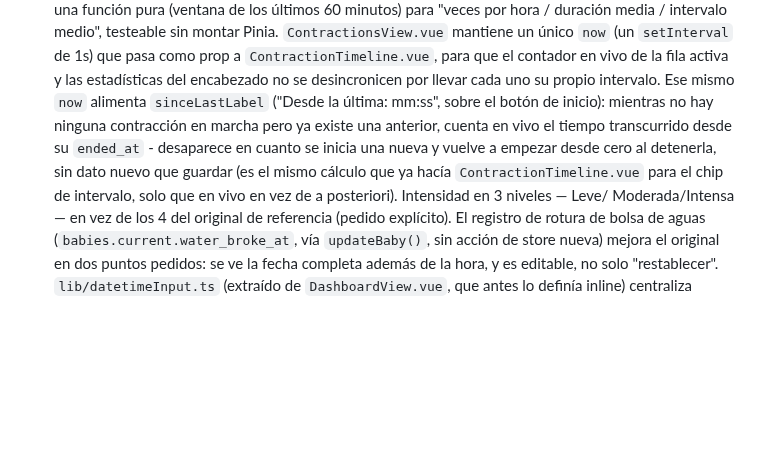
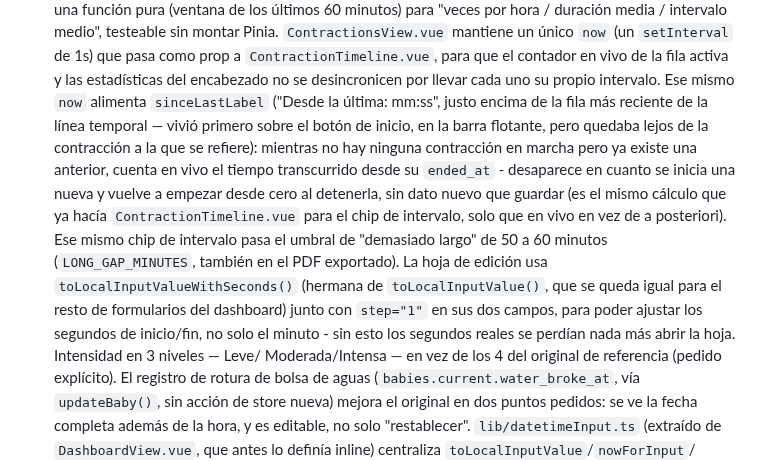
Before and after one commit to OdeiRZ/PequeDex, a Markdown page: web/README.md, the part around the change. GitHub-like rendering; blank space fills up the shorter version.

```diff
--- a/web/README.md
+++ b/web/README.md
@@ -162,13 +162,23 @@ porque la verificación local solo cubría los otros tres.
   `ContractionTimeline.vue`, para que el contador en vivo de la fila
   activa y las estadísticas del encabezado no se desincronicen por
   llevar cada uno su propio intervalo. Ese mismo `now` alimenta
-  `sinceLastLabel` ("Desde la última: mm:ss", sobre el botón de
-  inicio): mientras no hay ninguna contracción en marcha pero ya existe
-  una anterior, cuenta en vivo el tiempo transcurrido desde su
-  `ended_at` - desaparece en cuanto se inicia una nueva y vuelve a
-  empezar desde cero al detenerla, sin dato nuevo que guardar (es el
-  mismo cálculo que ya hacía `ContractionTimeline.vue` para el chip de
-  intervalo, solo que en vivo en vez de a posteriori). Intensidad en 3
+  `sinceLastLabel` ("Desde la última: mm:ss", justo encima de la fila
+  más reciente de la línea temporal — vivió primero sobre el botón de
+  inicio, en la barra flotante, pero quedaba lejos de la contracción a
+  la que se refiere): mientras no hay ninguna contracción en marcha
+  pero ya existe una anterior, cuenta en vivo el tiempo transcurrido
+  desde su `ended_at` - desaparece en cuanto se inicia una nueva y
+  vuelve a empezar desde cero al detenerla, sin dato nuevo que guardar
+  (es el mismo cálculo que ya hacía `ContractionTimeline.vue` para el
+  chip de intervalo, solo que en vivo en vez de a posteriori). Ese
+  mismo chip de intervalo pasa el umbral de "demasiado largo" de 50 a
+  60 minutos (`LONG_GAP_MINUTES`, también en el PDF exportado). La
+  hoja de edición usa `toLocalInputValueWithSeconds()` (hermana de
+  `toLocalInputValue()`, que se queda igual para el resto de
+  formularios del dashboard) junto con `step="1"` en sus dos campos,
+  para poder ajustar los segundos de inicio/fin, no solo el minuto -
+  sin esto los segundos reales se perdían nada más abrir la hoja.
+  Intensidad en 3
   niveles — Leve/
   Moderada/Intensa — en vez de los 4 del original de referencia (pedido
   explícito). El registro de rotura de bolsa de aguas
```
Also changed, not shown: CHANGELOG.md (+20 -0 lines).
